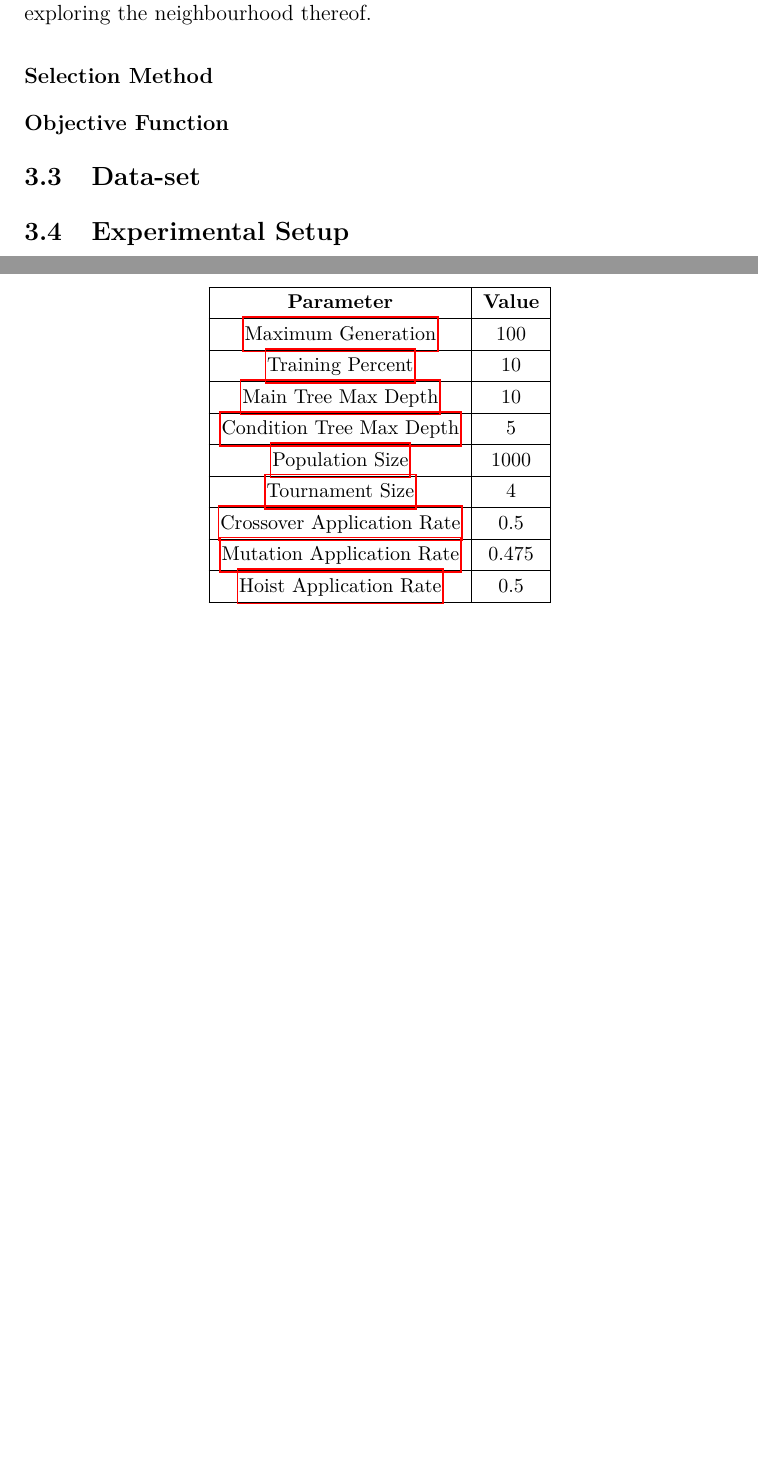
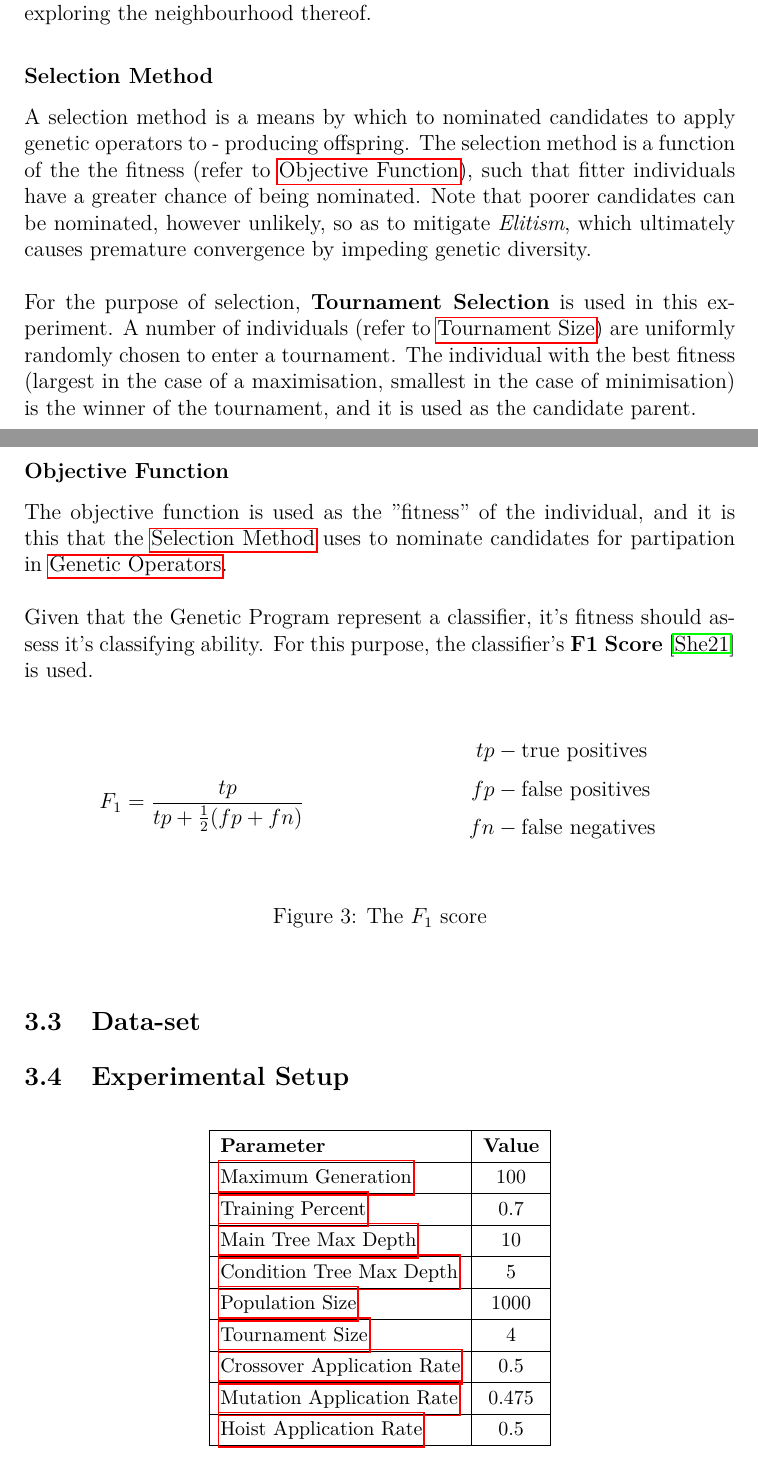
Before and after one commit to Rudo-Janse-van-Rensburg/COS700_Project, a LaTeX document (report/main.tex): two parts of pages 10 and 11 of 19 before the commit and two parts of pages 10 and 11 of 20 after it, joined at a grey line, cut so that both start at the same text, the shorter picture padded with empty space. Compiled offline with pdfLaTeX.

Commit message:
fitness described

```diff
--- a/report/main.tex
+++ b/report/main.tex
@@ -407,9 +407,37 @@
             }
         \subsubsection*{Selection Method} \label{subsubsec:selection}
             \par{
+                A selection method is a means by which to nominated candidates to apply genetic operators to - producing offspring. The selection method is a function of the the fitness (refer to \nameref{subsubsec:objectivefunction}),
+                such that fitter individuals have a greater chance of being nominated. Note that poorer candidates can be nominated, however unlikely, so as to mitigate \textit{Elitism}, which ultimately
+                causes premature convergence by impeding genetic diversity.\newline
+                \newline
+                For the purpose of selection, \textbf{Tournament Selection} is used in this experiment. A number of individuals (refer to \nameref{subsubsec:ts}) are uniformly randomly chosen to enter a
+                tournament. The individual with the best fitness (largest in the case of a maximisation, smallest in the case of minimisation) is the winner of the tournament, and it is used as the candidate parent.
+            }
+        \newpage
+        \subsubsection*{Objective Function} \label{subsubsec:objectivefunction}
+            \par{
+                \noindent The objective function is used as the "fitness" of the individual, and it is this that the \nameref{subsubsec:selection} uses to nominate candidates
+                for partipation in \nameref{subsubsec:geneticoperators}. \newline
+                \newline
+                Given that the Genetic Program represent a classifier, it's fitness should assess it's classifying ability. For this purpose, the classifier's \textbf{F1 Score} \cite{f1score} is used.
+                \begin{figure}[h!]
+                    \begin{minipage}[c]{0.5\textwidth}
+                        \begin{align*}
+                            \nonumber F_{1} =  \frac{tp}{tp + \frac{1}{2}(fp + fn)}
+                        \end{align*}
+                    \end{minipage}
+                    \begin{minipage}[c]{0.5\textwidth}
+                        \begin{align*}
+                            \nonumber tp &- \text{true positives} \\
+                            \nonumber fp &- \text{false positives} \\
+                            \nonumber fn &- \text{false negatives} \\
+                        \end{align*}
+                    \end{minipage}
+                    \caption{The $F_1$ score}
+                \end{figure}
+            }
 
-            }
-        \subsubsection*{Objective Function}
     \subsection{Data-set}
     \subsection{Experimental Setup}
         \par{
@@ -417,14 +445,14 @@
                 \centering
                 %\begin{center}
                     \small
-                    \begin{tabular}{ | c | c | }
+                    \begin{tabular}{ | l | c | }
 
                         \hline
                         \textbf{Parameter} & \textbf{Value} \\
                         \hline
                         \nameref{subsubsec:mg} & 100 \\
                         \hline
-                        \nameref{subsubsec:kf} & 10 \\
+                        \nameref{subsubsec:kf} & 0.7 \\
                         \hline
                         \nameref{subsubsec:mmd} & 10 \\
                         \hline
```
Also changed, not shown: report/myBibFile.bib (+8 -0 lines), report/main.bbl, report/main.pdf, report/main.tex (4 more changed lines), 4 other files.
